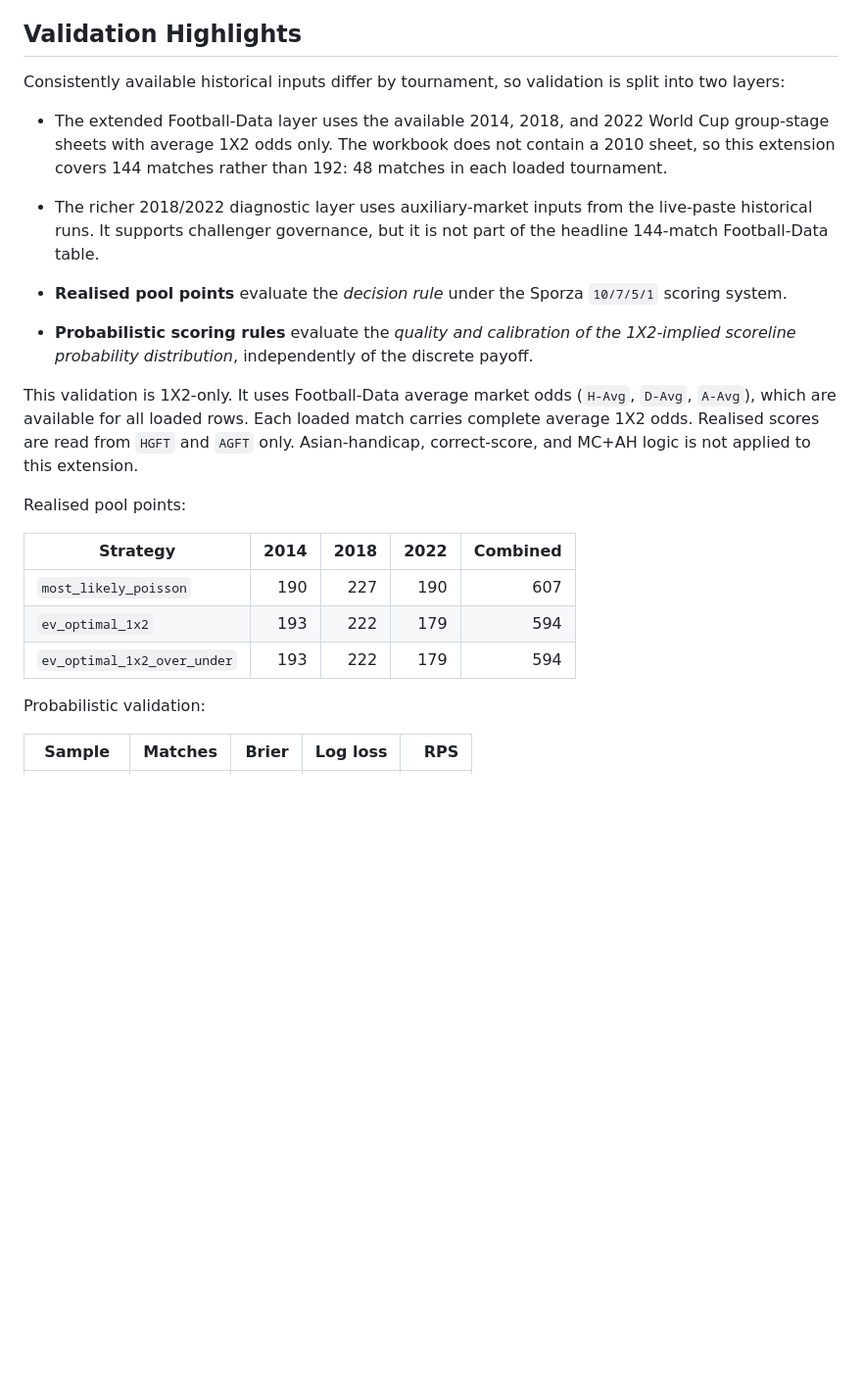
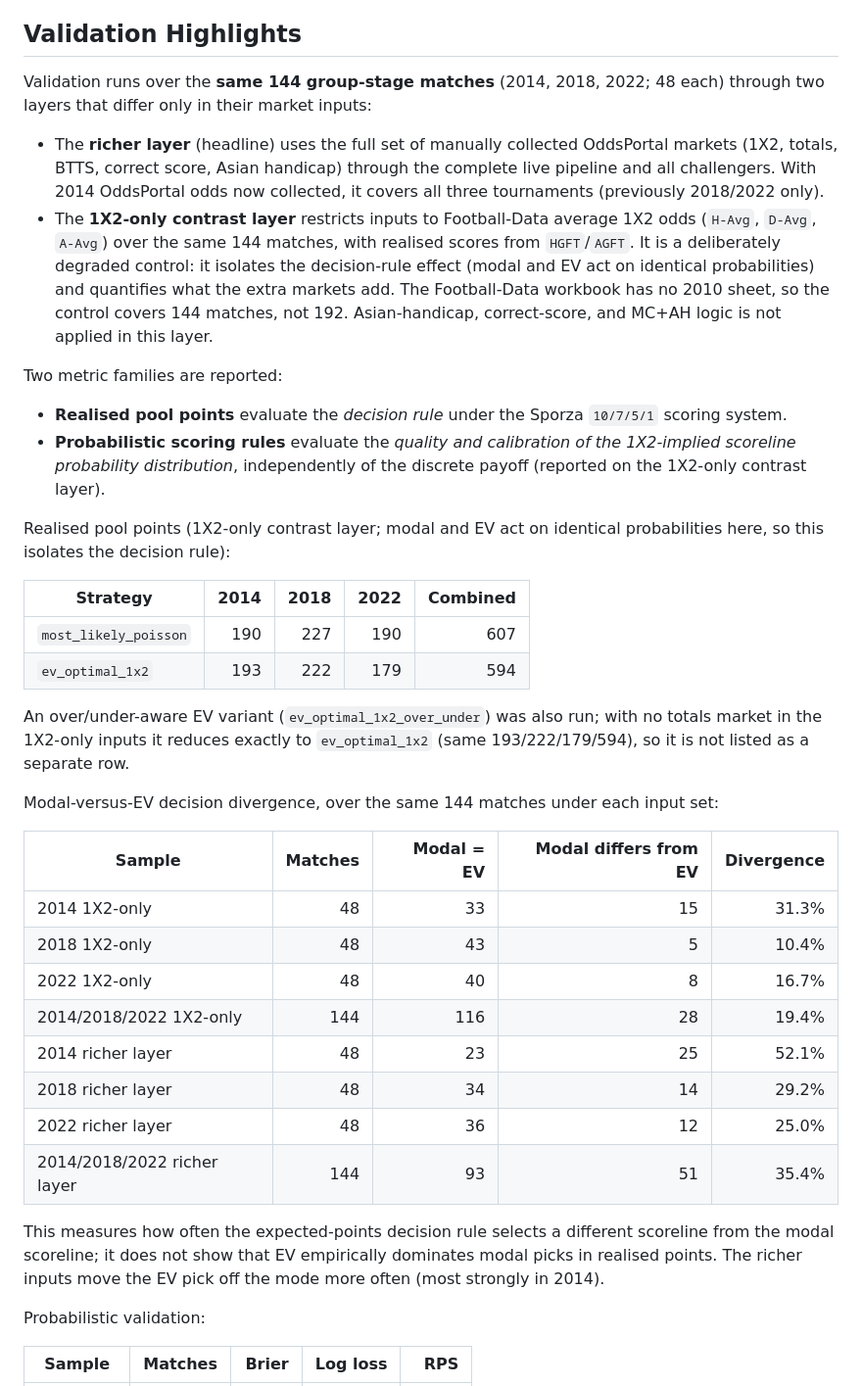
Before and after one commit to BrechtK/WC-Prediction-Model, a Markdown page: README.md, the part around one of its changes. Shown at 98% size. GitHub-like rendering; blank space fills up the shorter version.

```diff
--- a/README.md
+++ b/README.md
@@ -157,36 +157,58 @@ All of these leave `recommended_score` unchanged.
 
 ## Validation Highlights
 
-Consistently available historical inputs differ by tournament, so validation is
-split into two layers:
+Validation runs over the **same 144 group-stage matches** (2014, 2018, 2022; 48
+each) through two layers that differ only in their market inputs:
 
-- The extended Football-Data layer uses the available 2014, 2018, and 2022
-  World Cup group-stage sheets with average 1X2 odds only. The workbook does
-  not contain a 2010 sheet, so this extension covers 144 matches rather than
-  192: 48 matches in each loaded tournament.
-- The richer 2018/2022 diagnostic layer uses auxiliary-market inputs from the
-  live-paste historical runs. It supports challenger governance, but it is not
-  part of the headline 144-match Football-Data table.
+- The **richer layer** (headline) uses the full set of manually collected
+  OddsPortal markets (1X2, totals, BTTS, correct score, Asian handicap) through
+  the complete live pipeline and all challengers. With 2014 OddsPortal odds now
+  collected, it covers all three tournaments (previously 2018/2022 only).
+- The **1X2-only contrast layer** restricts inputs to Football-Data average 1X2
+  odds (`H-Avg`, `D-Avg`, `A-Avg`) over the same 144 matches, with realised
+  scores from `HGFT`/`AGFT`. It is a deliberately degraded control: it isolates
+  the decision-rule effect (modal and EV act on identical probabilities) and
+  quantifies what the extra markets add. The Football-Data workbook has no 2010
+  sheet, so the control covers 144 matches, not 192. Asian-handicap,
+  correct-score, and MC+AH logic is not applied in this layer.
+
+Two metric families are reported:
 
 - **Realised pool points** evaluate the *decision rule* under the Sporza
   `10/7/5/1` scoring system.
 - **Probabilistic scoring rules** evaluate the *quality and calibration of the
   1X2-implied scoreline probability distribution*, independently of the
-  discrete payoff.
+  discrete payoff (reported on the 1X2-only contrast layer).
 
-This validation is 1X2-only. It uses Football-Data average market odds
-(`H-Avg`, `D-Avg`, `A-Avg`), which are available for all loaded rows. Each
-loaded match carries complete average 1X2 odds. Realised scores are read from
-`HGFT` and `AGFT` only.
-Asian-handicap, correct-score, and MC+AH logic is not applied to this extension.
-
-Realised pool points:
+Realised pool points (1X2-only contrast layer; modal and EV act on identical
+probabilities here, so this isolates the decision rule):
 
 | Strategy | 2014 | 2018 | 2022 | Combined |
 |---|---:|---:|---:|---:|
 | `most_likely_poisson` | 190 | 227 | 190 | 607 |
 | `ev_optimal_1x2` | 193 | 222 | 179 | 594 |
-| `ev_optimal_1x2_over_under` | 193 | 222 | 179 | 594 |
+
+An over/under-aware EV variant (`ev_optimal_1x2_over_under`) was also run; with no
+totals market in the 1X2-only inputs it reduces exactly to `ev_optimal_1x2`
+(same 193/222/179/594), so it is not listed as a separate row.
+
+Modal-versus-EV decision divergence, over the same 144 matches under each input set:
+
+| Sample | Matches | Modal = EV | Modal differs from EV | Divergence |
+|---|---:|---:|---:|---:|
+| 2014 1X2-only | 48 | 33 | 15 | 31.3% |
+| 2018 1X2-only | 48 | 43 | 5 | 10.4% |
+| 2022 1X2-only | 48 | 40 | 8 | 16.7% |
+| 2014/2018/2022 1X2-only | 144 | 116 | 28 | 19.4% |
+| 2014 richer layer | 48 | 23 | 25 | 52.1% |
+| 2018 richer layer | 48 | 34 | 14 | 29.2% |
+| 2022 richer layer | 48 | 36 | 12 | 25.0% |
+| 2014/2018/2022 richer layer | 144 | 93 | 51 | 35.4% |
+
+This measures how often the expected-points decision rule selects a different
+scoreline from the modal scoreline; it does not show that EV empirically
+dominates modal picks in realised points. The richer inputs move the EV pick off
+the mode more often (most strongly in 2014).
 
 Probabilistic validation:
 
```
Also changed, not shown: other parts of README.md (+53 -30 lines), paper/figures/expected_vs_actual_goals.png, paper/figures/probability_matrix_balanced.png, paper/figures/probability_matrix_combined.png (added), paper/figures/probability_matrix_extreme_favourite.png, 8 other files.
